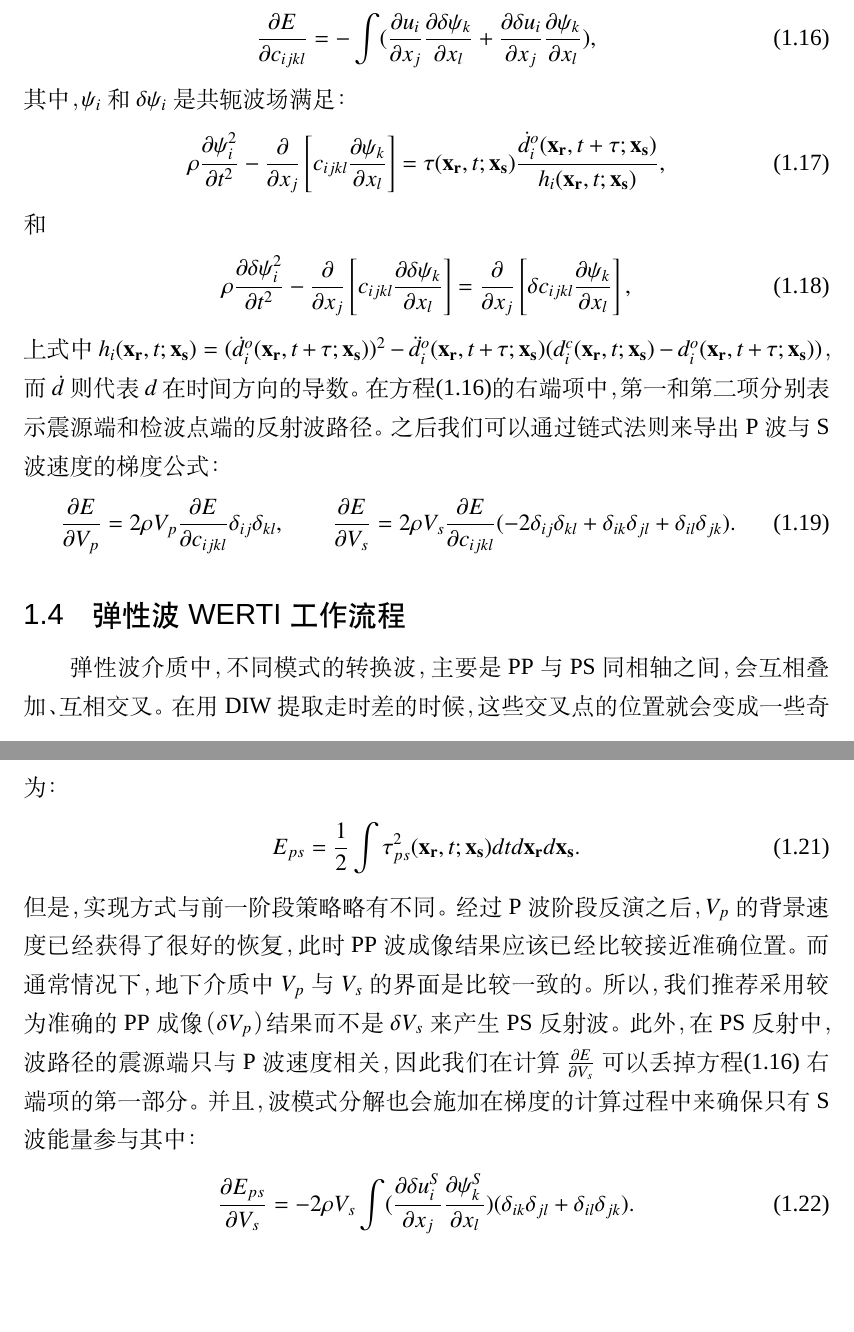
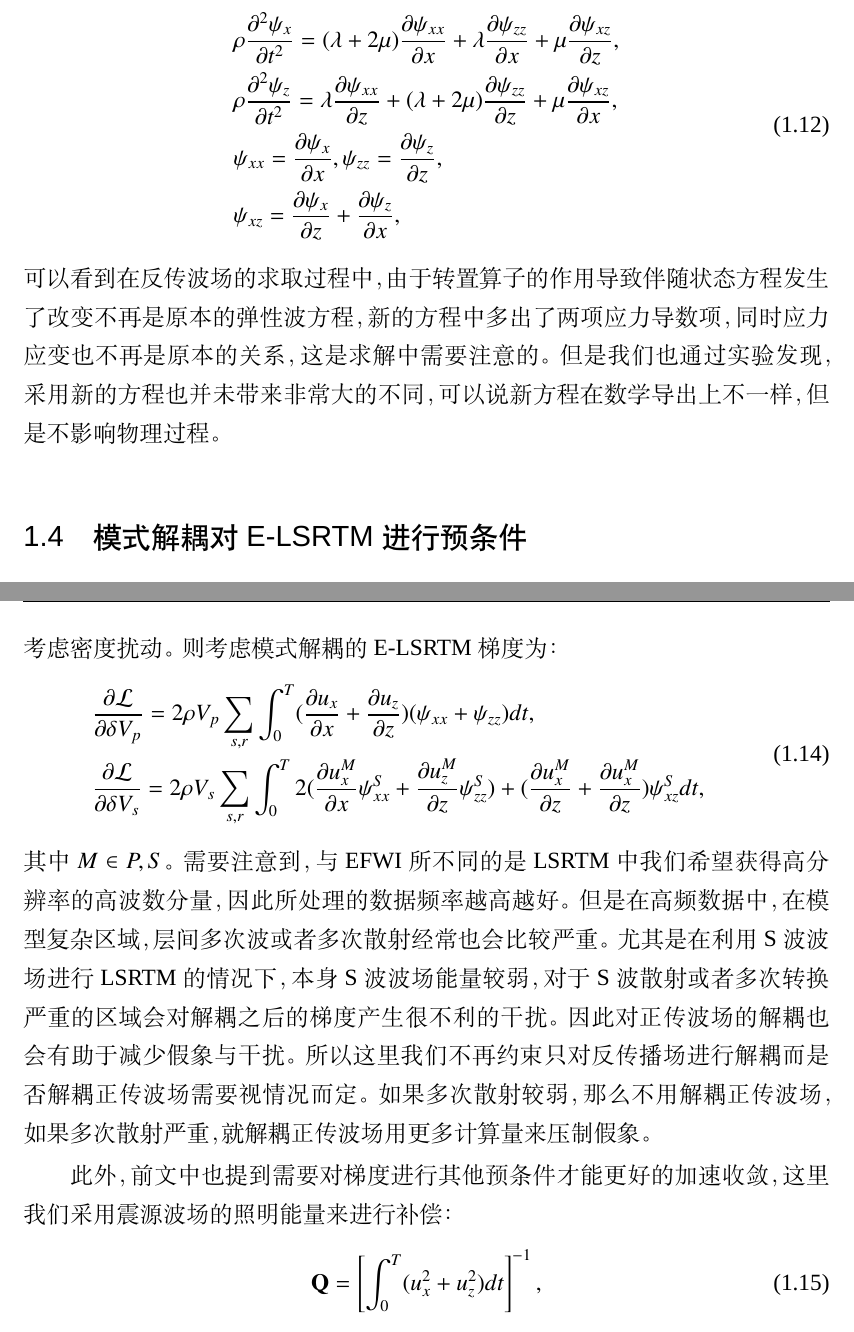
Before and after one commit to wangtf0221/Thesis, a LaTeX thesis (thesis.tex, which reads data/chap03.tex): two parts of pages 17 and 18 of 24, joined at a grey line, cut at the place of the change, the shorter picture padded with empty space. Compiled offline with XeLaTeX; a missing font is replaced by an installed copy or a similar font; a LaTeX package or settings file that is missing is left out.

Commit message:
20170304

```diff
--- a/data/chap03.tex
+++ b/data/chap03.tex
@@ -138 +150,10 @@ $\mathbf{L}^*$，该共轭转置代表了传播算子的逆时反传，而右端
 \begin{equation}
+\begin{split}
+   & \rho\frac{\partial^2 \psi_{x}}{\partial t^2}=	(\lambda+2\mu)\frac{\partial \psi_{xx}}{\partial x}+
+		\lambda\frac{\partial \psi_{zz}}{\partial x}+\mu\frac{\partial \psi_{xz}}{\partial z},\\
+   & \rho\frac{\partial^2 \psi_{z}}{\partial t^2}=	\lambda\frac{\partial \psi_{xx}}{\partial z}+
+		(\lambda+2\mu)\frac{\partial \psi_{zz}}{\partial z}+\mu\frac{\partial \psi_{xz}}{\partial x},\\
+   & \psi_{xx}=\frac{\partial \psi_x}{\partial x}, \psi_{zz}=\frac{\partial \psi_z}{\partial z},\\
+   & \psi_{xz}=\frac{\partial \psi_x}{\partial z} + \frac{\partial \psi_z}{\partial x},
+    \label{eq:Time_Adjoint_WE_LSRTM}
+\end{split}
@@ -142 +160,5 @@ $\mathbf{L}^*$，该共轭转置代表了传播算子的逆时反传，而右端
 \end{equation}
+可以看到在反传波场的求取过程中，由于转置算子的作用导致伴随状态方程发生了改变不再是原本的弹性波方程，新的方程中多出了两项应力导数项，同时应力
+应变也不再是原本的关系，这是求解中需要注意的。但是我们也通过实验发现，采用新的方程也并未带来非常大的不同，可以说新方程在数学导出上不一样，但是
+不影响物理过程。
+\section{模式解耦对E-LSRTM进行预条件}
@@ -147,3 +176,27 @@ $\mathbf{L}^*$，该共轭转置代表了传播算子的逆时反传，而右端
 \end{equation}
 
+为了利用解耦来降低$V_p$和$V_s$之间的耦合性，我们同样在E-LSRTM中暂不考虑密度扰动。
+则考虑模式解耦的E-LSRTM梯度为：
+\begin{equation}
+\begin{split}
+   & \frac{\partial\mathcal{L}}{\partial \delta V_p}=2\rho V_p\sum_{s,r}\int^T_{0}
+	(\frac{\partial u_x}{\partial x}+\frac{\partial u_z}{\partial
+	z})(\psi_{xx}+\psi_{zz})dt,\\
+   & \frac{\partial\mathcal{L}}{\partial \delta V_s}=2\rho V_s\sum_{s,r}\int^T_{0}
+	2(\frac{\partial u^M_x}{\partial x}\psi^S_{xx}+\frac{\partial u^M_z}{\partial z}\psi^S_{zz})+
+	(\frac{\partial u^M_x}{\partial z}+\frac{\partial u^M_x}{\partial
+	z})\psi^S_{xz}dt,
+    \label{eq:Gradient_lambdamurho_LSRTM}
+\end{split}
+\end{equation}
+其中$M\in{P,S}$。需要注意到，与EFWI所不同的是LSRTM中我们希望获得高分辨率的高波数分量，因此所处理的数据频率越高越好。但是
+在高频数据中，在模型复杂区域，层间多次波或者多次散射经常也会比较严重。尤其是在利用S波波场进行LSRTM的情况下，本身S波波场能量较弱，
+对于S波散射或者多次转换严重的区域会对解耦之后的梯度产生很不利的干扰。因此对正传波场的解耦
+也会有助于减少假象与干扰。所以这里我们不再约束只对反传播场进行解耦而是否解耦正传波场需要视情况而定。如果多次散射较弱，那么不用解耦正传波场，
+如果多次散射严重，就解耦正传波场用更多计算量来压制假象。
 
+此外，前文中也提到需要对梯度进行其他预条件才能更好的加速收敛，这里我们采用震源波场的照明能量来进行补偿：
+\begin{equation}
+	\mathbf{Q} =\left[\int^T_0(u^2_x+u^2_z)dt\right]^{-1},
+    \label{eq:Gradient_Illumination_LSRTM}
+\end{equation}
@@ -168,35 +212,0 @@ Hale (2013)\cite{ma2013}的推导（见附录\ref{cha:AdjointForEWERTI}），我
-    \frac{\partial E}{\partial c_{ijkl}}=-\int (\frac{\partial u_{i}}{\partial
-    x_j}\frac{\partial \delta \psi_{k}}{\partial x_l}+\frac{\partial \delta u_{i}}{\partial
-    x_j}\frac{\partial \psi_{k}}{\partial x_l}),
-    \label{eq:GradientCijkl}
-\end{equation}
-其中，$\psi_i$和$\delta \psi_i$是共轭波场满足：
-\begin{equation}
-    \rho \frac{\partial \psi^2_i}{\partial t^2}  -
-    \frac{\partial}{\partial x_j}\left[
-        c_{ijkl}\frac{\partial \psi_{k}}{\partial
-        x_l}\right]=\tau(\mathbf{x_r},t;\mathbf{x_s})\frac{\dot{d}^o_i(\mathbf{x_r},t+\tau;\mathbf{x_s})}{h_i(\mathbf{x_r},t;\mathbf{x_s})},
-    \label{eq:AdjointWE}
-\end{equation}
-和
-\begin{equation}
-    \rho \frac{\partial \delta \psi^2_i}{\partial t^2}  -
-    \frac{\partial}{\partial x_j}\left[
-        c_{ijkl}\frac{\partial \delta \psi_{k}}{\partial
-        x_l}\right]=\frac{\partial}{\partial x_j}\left[\delta c_{ijkl}\frac{\partial
-        \psi_{k}}{\partial x_l}\right],
-    \label{eq:AdjointDeltaWE}
-\end{equation}
-上式中$h_i(\mathbf{x_r},t;\mathbf{x_s})=(\dot{d}^o_i(\mathbf{x_r},t+\tau;\mathbf{x_s}))^2-\ddot{d}^o_i(\mathbf{x_r},t+\tau;\mathbf{x_s})
-(d^c_i(\mathbf{x_r},t;\mathbf{x_s})-d^o_i(\mathbf{x_r},t+\tau;\mathbf{x_s}))$，而$\dot{d}$则代表$d$在时间方向的导数。在方程\eqref{eq:GradientCijkl}的右端项
-中，第一和第二项分别表示震源端和检波点端的反射波路径。之后我们可以通过链式法则来导出P波与S波速度的梯度公式：
-\begin{equation}
-    \frac{\partial E}{\partial V_p}=2\rho V_p\frac{\partial E}{\partial
-        c_{ijkl}}\delta_{ij}\delta_{kl}, \qquad
-    \frac{\partial E}{\partial V_s}=2\rho V_s\frac{\partial
-    E}{\partial c_{ijkl}}(-2\delta_{ij}\delta_{kl}+\delta_{ik}\delta_{jl}+
-    \delta_{il}\delta_{jk}).
-    \label{eq:GradientVel}
-\end{equation}
-\section{弹性波WERTI工作流程}
-弹性波介质中，不同模式的转换波，主要是PP与PS同相轴之间，会互相叠加、互相交叉。在用DIW提取走时差的时候，这些交叉点的位置就会变成一些奇异点而给拾取带来很大困难
@@ -216,17 +212,0 @@ P波或S波地震记录。这样，走时残差就可以被分成P波与S波两
-在S波阶段，我们将采用类似的策略但是只利用PS反射波。则目标函数变为：
-\begin{equation}
-    E_{ps}=\frac{1}{2}\int\tau^2_{ps}(\mathbf{x_r},t;\mathbf{x_s})dtd\mathbf{x_r}d\mathbf{x_s}.
-    \label{eq:ObjectivefunctionPS}
-\end{equation}
-但是，实现方式与前一阶段策略略有不同。经过P波阶段反演之后，$V_p$的背景速度已经获得了很好的恢复，此时PP波成像结果应该已经比较接近准确位置。而通常情况下，地
-下介质中$V_p$与$V_s$的界面是比较一致的。所以，我们推荐采用较为准确的PP成像（$\delta V_p$）结果而不是$\delta V_s$来产生PS反射波。此外，在PS反射中，波路径的
-震源端只与P波速度相关，因此我们在计算$\frac{\partial E}{\partial V_s}$可以丢掉方程\eqref{eq:GradientCijkl} 右端项的第一部分。并且，波模式分解也会施加在
-梯度的计算过程中来确保只有S波能量参与其中：
-\begin{equation}
-    \frac{\partial E_{ps}}{\partial V_s}=-2\rho V_s
-    \int (\frac{\partial \delta u^S_{i}}{\partial
-    x_j}\frac{\partial \psi^S_{k}}{\partial x_l})
-    (\delta_{ik}\delta_{jl}+
-    \delta_{il}\delta_{jk}).
-    \label{eq:GradientVel}
-\end{equation}
```
Also changed, not shown: thesis.bbl, data/chap03.tex (95 more changed lines), 1 other file.
